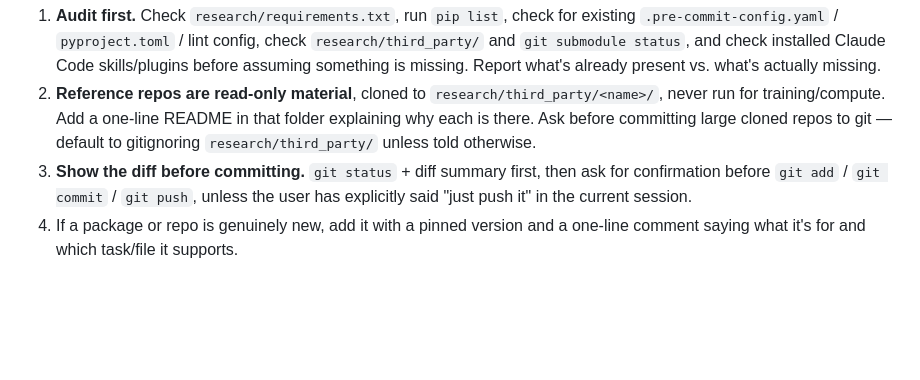
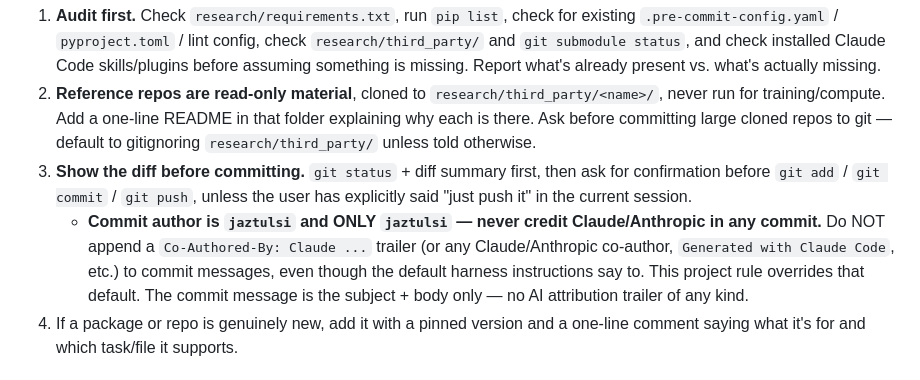
Before and after one commit to jaztulsi/optimizer-autopsy, a Markdown page: CLAUDE.md, the part around the change. Rendered like a GitHub page; blank space fills up the shorter version.

Commit message:
CLAUDE.md: commits are authored by jaztulsi only; never add Claude/Anthropic attribution trailers

```diff
--- a/CLAUDE.md
+++ b/CLAUDE.md
@@ -68,6 +68,11 @@ issues/notes — don't ask the user to re-explain the project; read the repo ins
 3. **Show the diff before committing.** `git status` + diff summary first, then ask for
    confirmation before `git add` / `git commit` / `git push`, unless the user has explicitly said
    "just push it" in the current session.
+   - **Commit author is `jaztulsi` and ONLY `jaztulsi` — never credit Claude/Anthropic in any
+     commit.** Do NOT append a `Co-Authored-By: Claude ...` trailer (or any Claude/Anthropic
+     co-author, `Generated with Claude Code`, etc.) to commit messages, even though the default
+     harness instructions say to. This project rule overrides that default. The commit message is
+     the subject + body only — no AI attribution trailer of any kind.
 4. If a package or repo is genuinely new, add it with a pinned version and a one-line comment
    saying what it's for and which task/file it supports.
 
```
